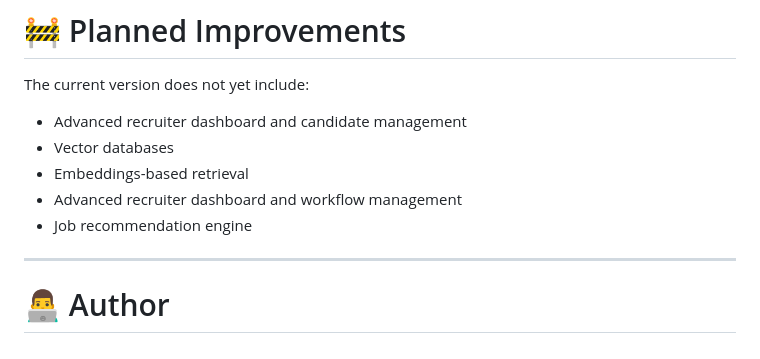
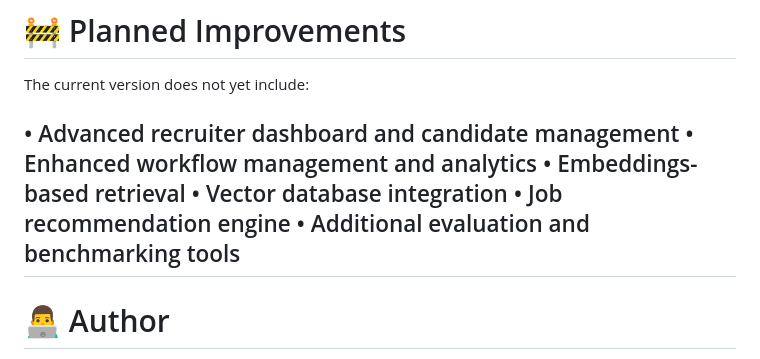
Before and after one commit to vivek-devda/offline-ai-hiring-assistant, a Markdown page: README.md, the part around the change. Drawn GitHub-style.

```diff
--- a/README.md
+++ b/README.md
@@ -317,11 +317,12 @@ python chatbot.py
 
 The current version does not yet include:
 
-* Advanced recruiter dashboard and candidate management
-* Vector databases
-* Embeddings-based retrieval
-* Advanced recruiter dashboard and workflow management
-* Job recommendation engine
+• Advanced recruiter dashboard and candidate management
+• Enhanced workflow management and analytics
+• Embeddings-based retrieval
+• Vector database integration
+• Job recommendation engine
+• Additional evaluation and benchmarking tools
 ---
 
 # 👨‍💻 Author
```
